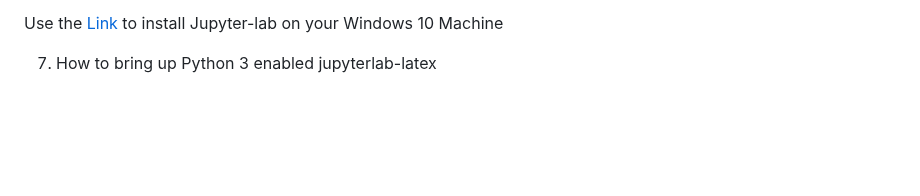
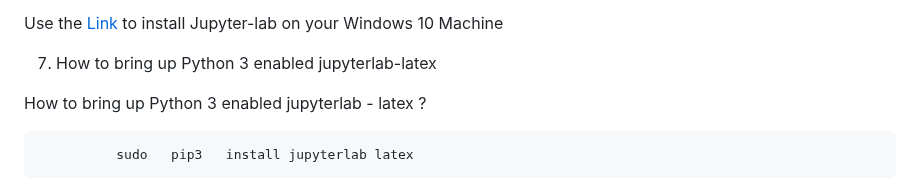
Before and after one commit to DLinIoTedge/dltrainBook, a Markdown page: Tool-Set/TF/Readme.md, the part around the change. GitHub-like rendering; blank space fills up the shorter version.

```diff
--- a/Tool-Set/TF/Readme.md
+++ b/Tool-Set/TF/Readme.md
@@ -297,3 +297,7 @@ Good to run TF in docker by using default tag: latest
   Use the [Link   ](https://mycartablog.com/2019/07/09/from-zero-to-jupyterlab-pro-on-windows-10/)  to install Jupyter-lab on your Windows 10 Machine
 
  7. How to bring up Python 3 enabled jupyterlab-latex
+
+ How to bring up Python 3 enabled jupyterlab - latex ?
+
+              sudo   pip3   install jupyterlab latex
```
